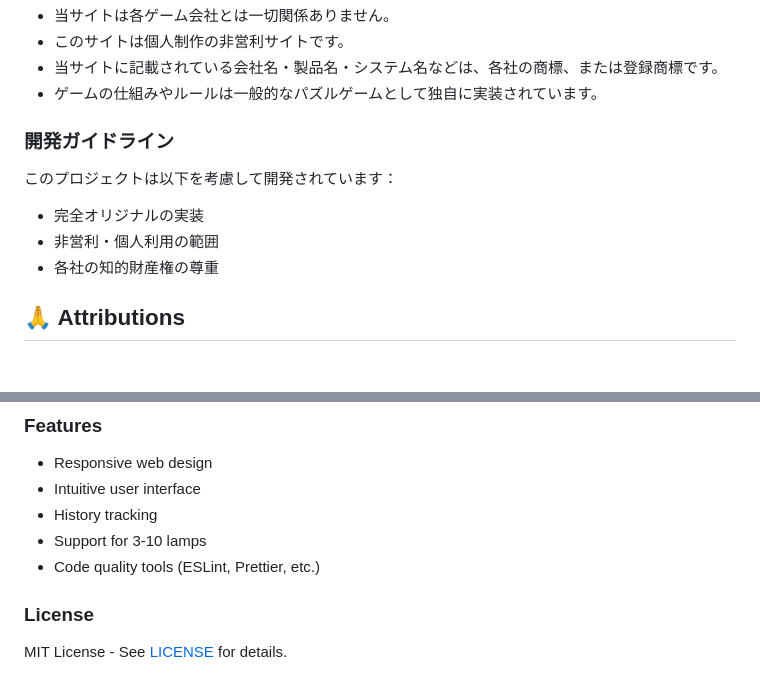
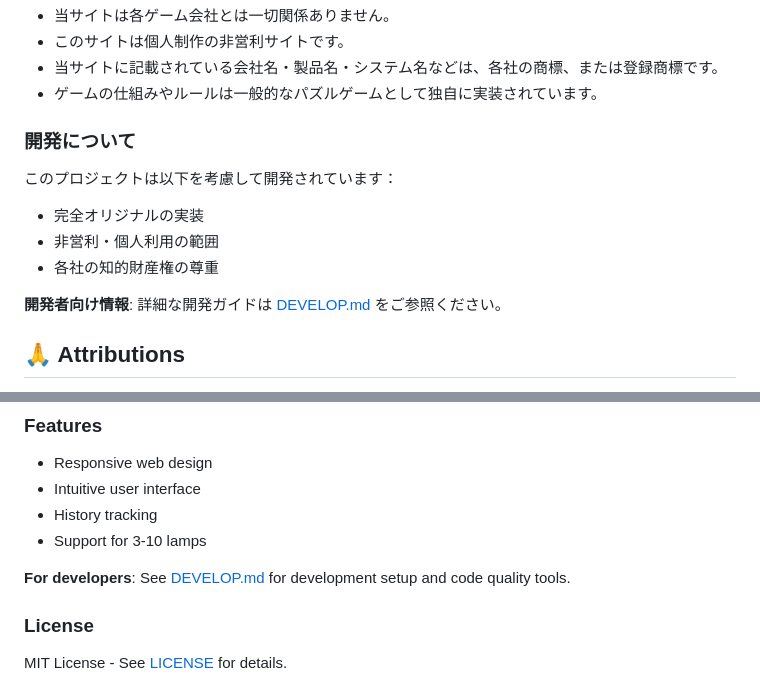
Before and after one commit to pocotaru/LammpPuzzzle, a Markdown page: README.md, 2 parts joined by grey strips. Drawn GitHub-style; blank space fills up the shorter version.

```diff
--- a/README.md
+++ b/README.md
@@ -130,13 +59,15 @@ npm run format:check
 - 当サイトに記載されている会社名・製品名・システム名などは、各社の商標、または登録商標です。
 - ゲームの仕組みやルールは一般的なパズルゲームとして独自に実装されています。
 
-### 開発ガイドライン
+### 開発について
 
 このプロジェクトは以下を考慮して開発されています：
 
 - 完全オリジナルの実装
 - 非営利・個人利用の範囲
 - 各社の知的財産権の尊重
+
+**開発者向け情報**: 詳細な開発ガイドは [DEVELOP.md](DEVELOP.md) をご参照ください。
 
 ## 🙏 Attributions
 
@@ -162,7 +93,8 @@ This is an original puzzle game inspired by dungeon mechanics found in MMORPGs.
 - Intuitive user interface
 - History tracking
 - Support for 3-10 lamps
-- Code quality tools (ESLint, Prettier, etc.)
+
+**For developers**: See [DEVELOP.md](DEVELOP.md) for development setup and code quality tools.
 
 ### License
 
```
Also changed, not shown: other parts of README.md (+2 -73 lines), DEVELOP.md (added, +276 -0 lines).
